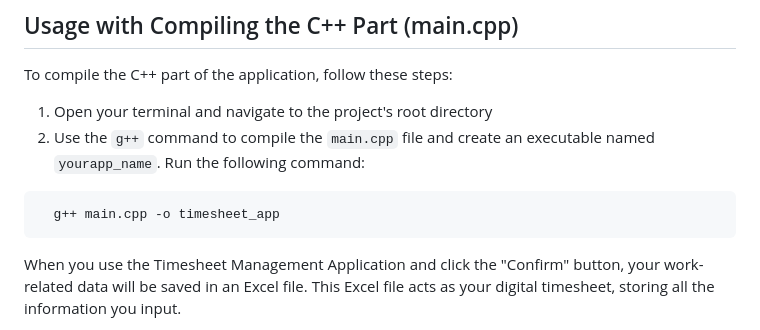
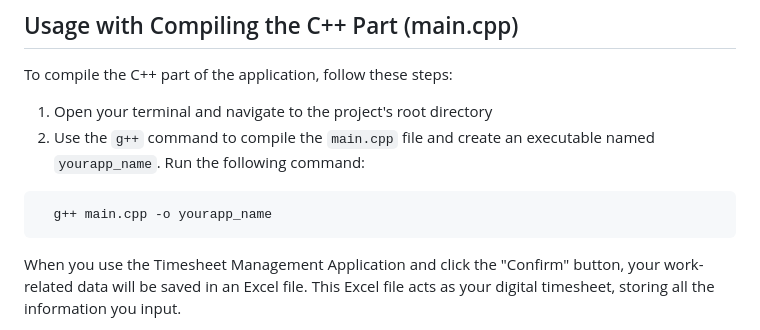
Before and after one commit to inerttila/Excel-Data-App, a Markdown page: README.md, the part around the change. Drawn GitHub-style.

````diff
--- a/README.md
+++ b/README.md
@@ -78,7 +78,7 @@ To compile the C++ part of the application, follow these steps:
 2. Use the `g++` command to compile the `main.cpp` file and create an executable named `yourapp_name`. Run the following command:
 
 ```bash
-  g++ main.cpp -o timesheet_app
+  g++ main.cpp -o yourapp_name
 ```
 
 When you use the Timesheet Management Application and click the "Confirm" button, your work-related data will be saved in an Excel file. This Excel file acts as your digital timesheet, storing all the information you input.
````
